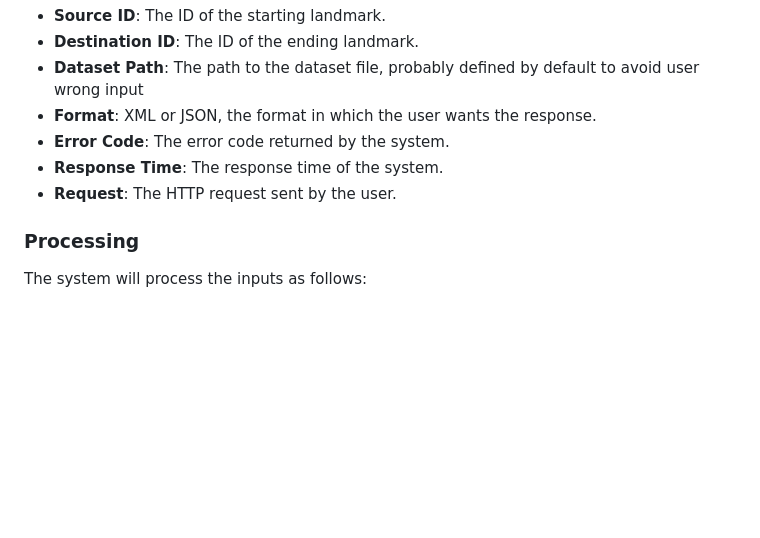
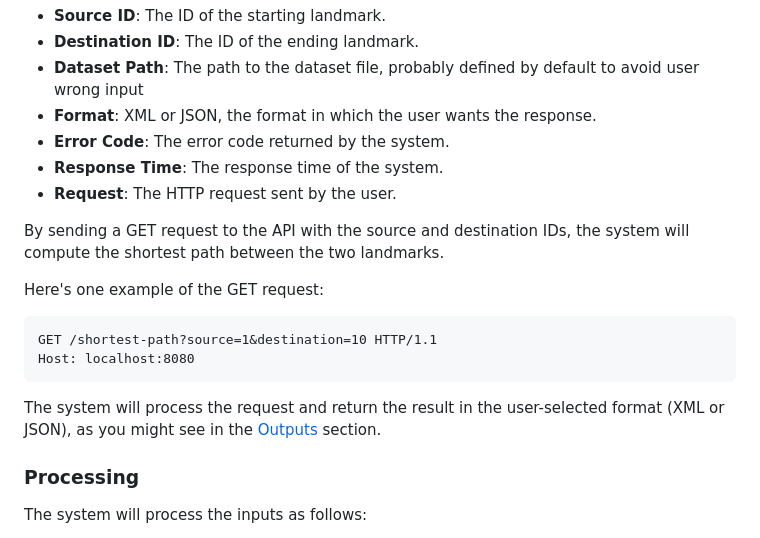
Before and after one commit to algosup/2024-2025-project-3-quickest-path-team-3, a Markdown page: Documents/FunctionalSpecification/FunctionalSpecification.md, the part around the change. Rendered like a GitHub page; blank space fills up the shorter version.

Commit message:
Add GET request

````diff
--- a/Documents/FunctionalSpecification/FunctionalSpecification.md
+++ b/Documents/FunctionalSpecification/FunctionalSpecification.md
@@ -170,6 +170,17 @@ Here's the list of input the user will provide to the system:
 - **Error Code**: The error code returned by the system.
 - **Response Time**: The response time of the system.
 - **Request**: The HTTP request sent by the user.
+
+By sending a GET request to the API with the source and destination IDs, the system will compute the shortest path between the two landmarks.
+
+Here's one example of the GET request:
+
+```http
+GET /shortest-path?source=1&destination=10 HTTP/1.1
+Host: localhost:8080
+```
+
+The system will process the request and return the result in the user-selected format (XML or JSON), as you might see in the [Outputs](#outputs) section.
 
 ### Processing
 
````
